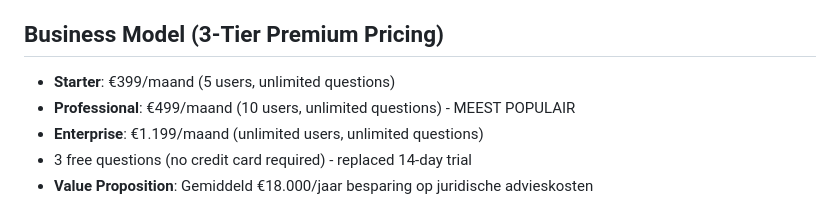
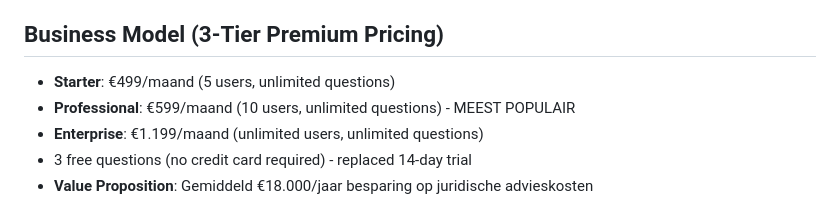
Before and after one commit to mtufan12345-commits/Lexi, a Markdown page: replit.md, the part around the change. Drawn GitHub-style.

Commit message:
Update pricing tiers and features on the pricing page
Update Starter and Professional pricing tiers, adjust feature descriptions for document counts, reposition overlapping text, and remove API access from Enterprise plan.

Replit-Commit-Author: Agent
Replit-Commit-Session-Id: a3c5c19d-af9f-4ba4-89ce-34d6441862f9
Replit-Commit-Checkpoint-Type: full_checkpoint
Replit-Commit-Screenshot-Url: https://storage.googleapis.com/screenshot-production-us-central1/cfdaed88-3652-4673-a7f0-a6cd2a902a81/a3c5c19d-af9f-4ba4-89ce-34d6441862f9/bvP5mdo

```diff
--- a/replit.md
+++ b/replit.md
@@ -13,8 +13,8 @@
 - **Storage**: S3-compatible object storage
 
 ## Business Model (3-Tier Premium Pricing)
-- **Starter**: €399/maand (5 users, unlimited questions)
-- **Professional**: €499/maand (10 users, unlimited questions) - MEEST POPULAIR
+- **Starter**: €499/maand (5 users, unlimited questions)
+- **Professional**: €599/maand (10 users, unlimited questions) - MEEST POPULAIR
 - **Enterprise**: €1.199/maand (unlimited users, unlimited questions)
 - 3 free questions (no credit card required) - replaced 14-day trial
 - **Value Proposition**: Gemiddeld €18.000/jaar besparing op juridische advieskosten
```
